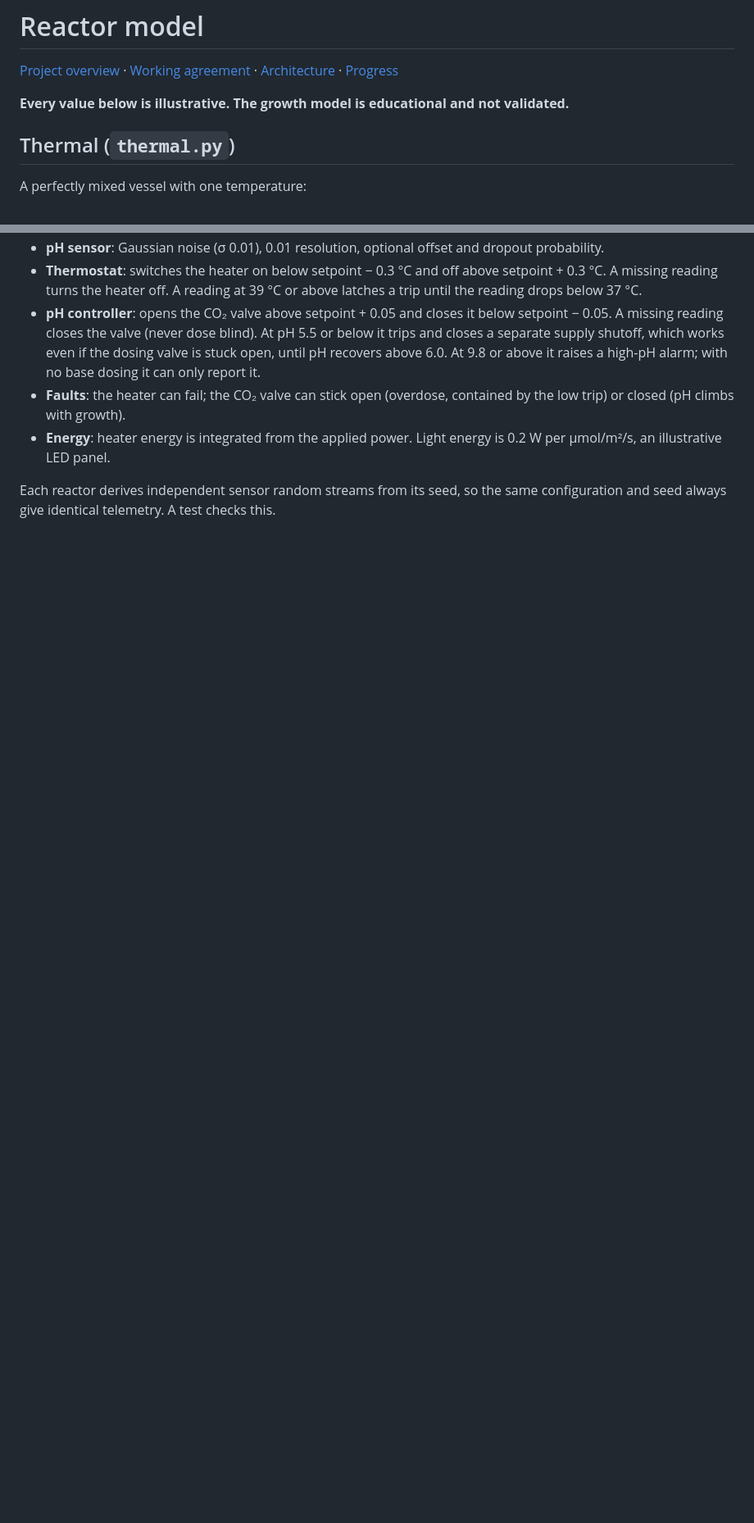
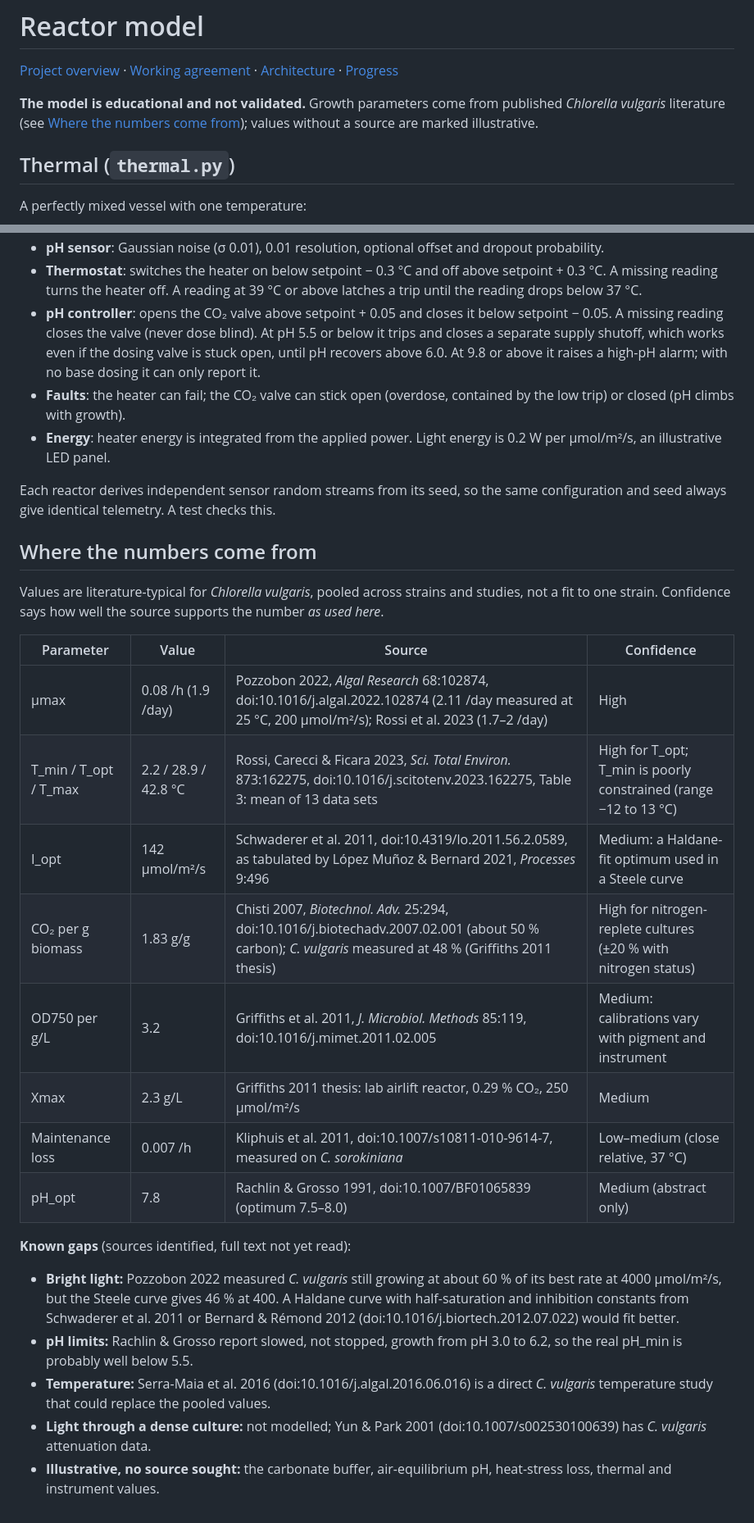
Before and after one commit to stev004/algae-sim, a Markdown page: docs/model.md, 2 parts joined by grey strips. Shown at 82% size. Rendered like a GitHub page; blank space fills up the shorter version.

```diff
--- a/docs/model.md
+++ b/docs/model.md
@@ -2,7 +2,7 @@
 
 [Project overview](../README.md) · [Working agreement](../AGENTS.md) · [Architecture](architecture.md) · [Progress](progress.md)
 
-**Every value below is illustrative. The growth model is educational and not validated.**
+**The model is educational and not validated.** Growth parameters come from published *Chlorella vulgaris* literature (see [Where the numbers come from](#where-the-numbers-come-from)); values without a source are marked illustrative.
 
 ## Thermal (`thermal.py`)
 
@@ -49,3 +49,25 @@ A real carbonate system is non-linear and depends on alkalinity; this single buf
 - **Energy**: heater energy is integrated from the applied power. Light energy is 0.2 W per µmol/m²/s, an illustrative LED panel.
 
 Each reactor derives independent sensor random streams from its seed, so the same configuration and seed always give identical telemetry. A test checks this.
+
+## Where the numbers come from
+
+Values are literature-typical for *Chlorella vulgaris*, pooled across strains and studies, not a fit to one strain. Confidence says how well the source supports the number *as used here*.
+
+| Parameter | Value | Source | Confidence |
+|---|---|---|---|
+| μmax | 0.08 /h (1.9 /day) | Pozzobon 2022, *Algal Research* 68:102874, doi:10.1016/j.algal.2022.102874 (2.11 /day measured at 25 °C, 200 µmol/m²/s); Rossi et al. 2023 (1.7–2 /day) | High |
+| T_min / T_opt / T_max | 2.2 / 28.9 / 42.8 °C | Rossi, Carecci & Ficara 2023, *Sci. Total Environ.* 873:162275, doi:10.1016/j.scitotenv.2023.162275, Table 3: mean of 13 data sets | High for T_opt; T_min is poorly constrained (range −12 to 13 °C) |
+| I_opt | 142 µmol/m²/s | Schwaderer et al. 2011, doi:10.4319/lo.2011.56.2.0589, as tabulated by López Muñoz & Bernard 2021, *Processes* 9:496 | Medium: a Haldane-fit optimum used in a Steele curve |
+| CO₂ per g biomass | 1.83 g/g | Chisti 2007, *Biotechnol. Adv.* 25:294, doi:10.1016/j.biotechadv.2007.02.001 (about 50 % carbon); *C. vulgaris* measured at 48 % (Griffiths 2011 thesis) | High for nitrogen-replete cultures (±20 % with nitrogen status) |
+| OD750 per g/L | 3.2 | Griffiths et al. 2011, *J. Microbiol. Methods* 85:119, doi:10.1016/j.mimet.2011.02.005 | Medium: calibrations vary with pigment and instrument |
+| Xmax | 2.3 g/L | Griffiths 2011 thesis: lab airlift reactor, 0.29 % CO₂, 250 µmol/m²/s | Medium |
+| Maintenance loss | 0.007 /h | Kliphuis et al. 2011, doi:10.1007/s10811-010-9614-7, measured on *C. sorokiniana* | Low–medium (close relative, 37 °C) |
+| pH_opt | 7.8 | Rachlin & Grosso 1991, doi:10.1007/BF01065839 (optimum 7.5–8.0) | Medium (abstract only) |
+
+**Known gaps** (sources identified, full text not yet read):
+- **Bright light:** Pozzobon 2022 measured *C. vulgaris* still growing at about 60 % of its best rate at 4000 µmol/m²/s, but the Steele curve gives 46 % at 400. A Haldane curve with half-saturation and inhibition constants from Schwaderer et al. 2011 or Bernard & Rémond 2012 (doi:10.1016/j.biortech.2012.07.022) would fit better.
+- **pH limits:** Rachlin & Grosso report slowed, not stopped, growth from pH 3.0 to 6.2, so the real pH_min is probably well below 5.5.
+- **Temperature:** Serra-Maia et al. 2016 (doi:10.1016/j.algal.2016.06.016) is a direct *C. vulgaris* temperature study that could replace the pooled values.
+- **Light through a dense culture:** not modelled; Yun & Park 2001 (doi:10.1007/s002530100639) has *C. vulgaris* attenuation data.
+- **Illustrative, no source sought:** the carbonate buffer, air-equilibrium pH, heat-stress loss, thermal and instrument values.
```
Also changed, not shown: other parts of docs/model.md (+9 -9 lines), README.md (+4 -4 lines), docs/progress.md (+9 -1 lines), docs/images/progress-dark.png, docs/images/progress.png, docs/images/tradeoffs-dark.png, docs/images/tradeoffs.png, 7 other files.
